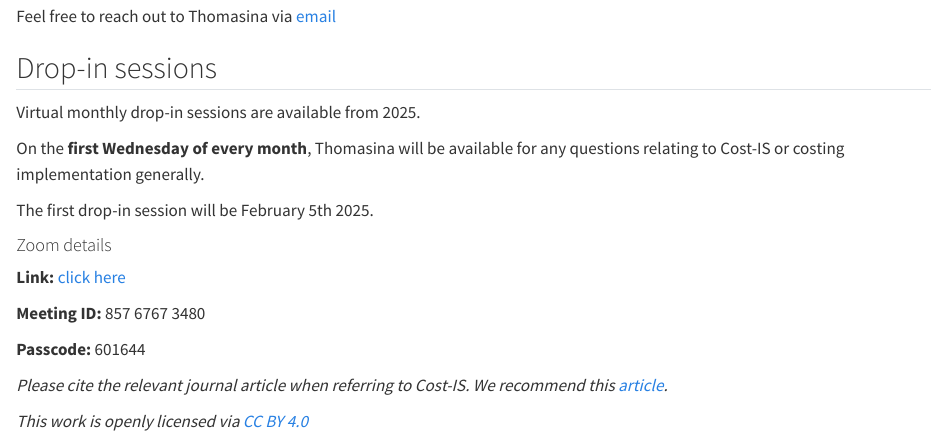
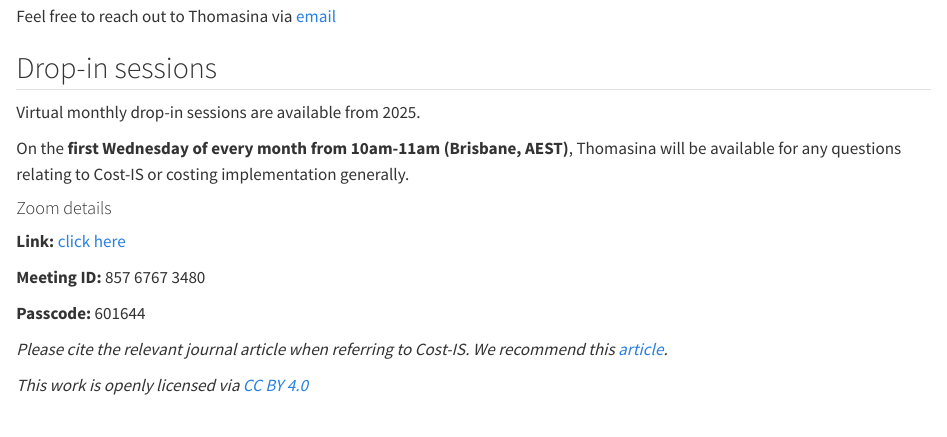
Before and after one commit to Cost-IS/instrument, a Quarto document (index.qmd): the page in a window 1100 px wide, from 6360 px down. Rendered offline with R 4.5, knitr and Pandoc in place of Quarto, with nearby package versions.

Commit message:
updated time for drop in session

```diff
--- a/index.qmd
+++ b/index.qmd
@@ -200,9 +200,8 @@ Feel free to reach out to Thomasina via [email](mailto:thomasina.donovan@qut.edu
 
 Virtual monthly drop-in sessions are available from 2025.
 
-On the **first Wednesday of every month**, Thomasina will be available for any questions relating to Cost-IS or costing implementation generally.
+On the **first Wednesday of every month from 10am-11am (Brisbane, AEST)**, Thomasina will be available for any questions relating to Cost-IS or costing implementation generally.
 
-The first drop-in session will be February 5th 2025.
 
 #### Zoom details
 
```
Also changed, not shown: index.html.
